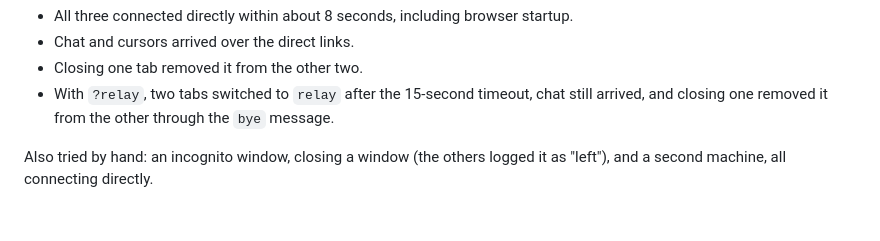
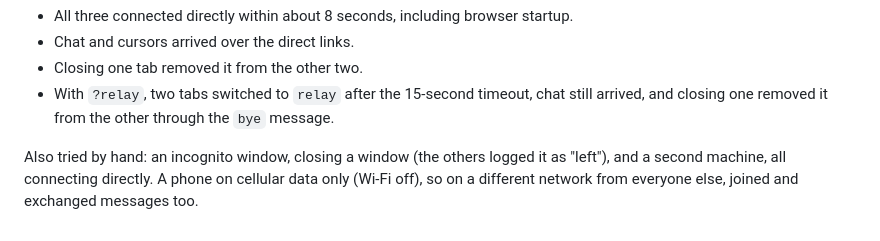
Before and after one commit to backspaces/ValTown, a Markdown page: Peers/README.md, the part around the change. Rendered like a GitHub page.

Commit message:
Peers README: note the phone-on-cellular test
Co-Authored-By: Claude Opus 5.5 <noreply@anthropic.com>

```diff
--- a/Peers/README.md
+++ b/Peers/README.md
@@ -101,4 +101,6 @@ Verified with headless Chrome (three separate browser profiles):
   the `bye` message.
 
 Also tried by hand: an incognito window, closing a window (the others
-logged it as "left"), and a second machine, all connecting directly.
+logged it as "left"), and a second machine, all connecting directly. A
+phone on cellular data only (Wi-Fi off), so on a different network from
+everyone else, joined and exchanged messages too.
```
